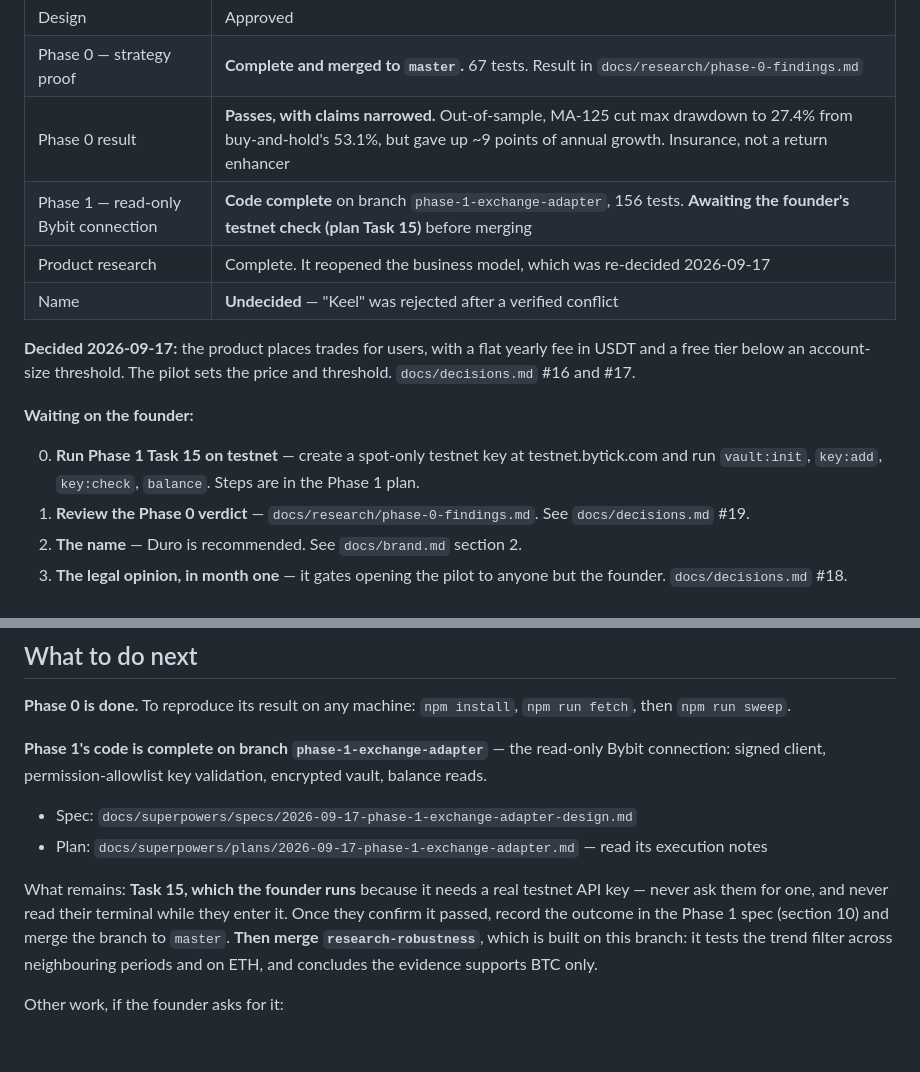
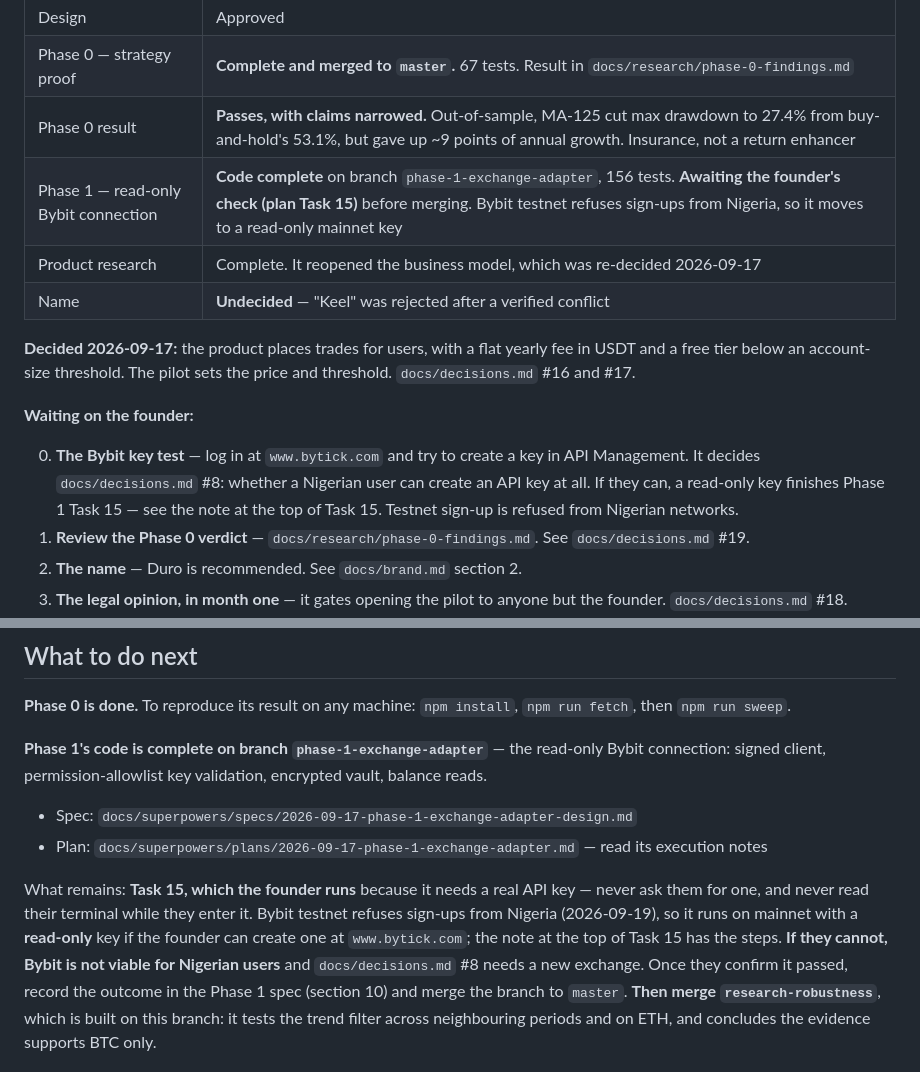
Before and after one commit to spade-codee/crypto-autotrader, a Markdown page: CLAUDE.md, 2 parts joined by grey strips. Rendered like a GitHub page; blank space fills up the shorter version.

```diff
--- a/CLAUDE.md
+++ b/CLAUDE.md
@@ -25,7 +25,7 @@ exists yet.** The repository also holds the design, product research, and a full
 | Design | Approved |
 | Phase 0 — strategy proof | **Complete and merged to `master`.** 67 tests. Result in `docs/research/phase-0-findings.md` |
 | Phase 0 result | **Passes, with claims narrowed.** Out-of-sample, MA-125 cut max drawdown to 27.4% from buy-and-hold's 53.1%, but gave up ~9 points of annual growth. Insurance, not a return enhancer |
-| Phase 1 — read-only Bybit connection | **Code complete** on branch `phase-1-exchange-adapter`, 156 tests. **Awaiting the founder's testnet check (plan Task 15)** before merging |
+| Phase 1 — read-only Bybit connection | **Code complete** on branch `phase-1-exchange-adapter`, 156 tests. **Awaiting the founder's check (plan Task 15)** before merging. Bybit testnet refuses sign-ups from Nigeria, so it moves to a read-only mainnet key |
 | Product research | Complete. It reopened the business model, which was re-decided 2026-09-17 |
 | Name | **Undecided** — "Keel" was rejected after a verified conflict |
 
@@ -35,8 +35,10 @@ free tier below an account-size threshold. The pilot sets the price and threshol
 
 **Waiting on the founder:**
 
-0. **Run Phase 1 Task 15 on testnet** — create a spot-only testnet key at testnet.bytick.com and
-   run `vault:init`, `key:add`, `key:check`, `balance`. Steps are in the Phase 1 plan.
+0. **The Bybit key test** — log in at `www.bytick.com` and try to create a key in API
+   Management. It decides `docs/decisions.md` #8: whether a Nigerian user can create an API
+   key at all. If they can, a read-only key finishes Phase 1 Task 15 — see the note at the top
+   of Task 15. Testnet sign-up is refused from Nigerian networks.
 1. **Review the Phase 0 verdict** — `docs/research/phase-0-findings.md`. See `docs/decisions.md` #19.
 2. **The name** — Duro is recommended. See `docs/brand.md` section 2.
 3. **The legal opinion, in month one** — it gates opening the pilot to anyone but the founder.
@@ -67,8 +69,11 @@ connection: signed client, permission-allowlist key validation, encrypted vault,
 - Spec: `docs/superpowers/specs/2026-09-17-phase-1-exchange-adapter-design.md`
 - Plan: `docs/superpowers/plans/2026-09-17-phase-1-exchange-adapter.md` — read its execution notes
 
-What remains: **Task 15, which the founder runs** because it needs a real testnet API key — never
-ask them for one, and never read their terminal while they enter it. Once they confirm it passed,
+What remains: **Task 15, which the founder runs** because it needs a real API key — never ask
+them for one, and never read their terminal while they enter it. Bybit testnet refuses sign-ups
+from Nigeria (2026-09-19), so it runs on mainnet with a **read-only** key if the founder can
+create one at `www.bytick.com`; the note at the top of Task 15 has the steps. **If they cannot,
+Bybit is not viable for Nigerian users** and `docs/decisions.md` #8 needs a new exchange. Once they confirm it passed,
 record the outcome in the Phase 1 spec (section 10) and merge the branch to `master`. **Then
 merge `research-robustness`**, which is built on this branch: it tests the trend filter across
 neighbouring periods and on ETH, and concludes the evidence supports BTC only.
```
Also changed, not shown: docs/decisions.md (+37 -3 lines), 1 other file.
